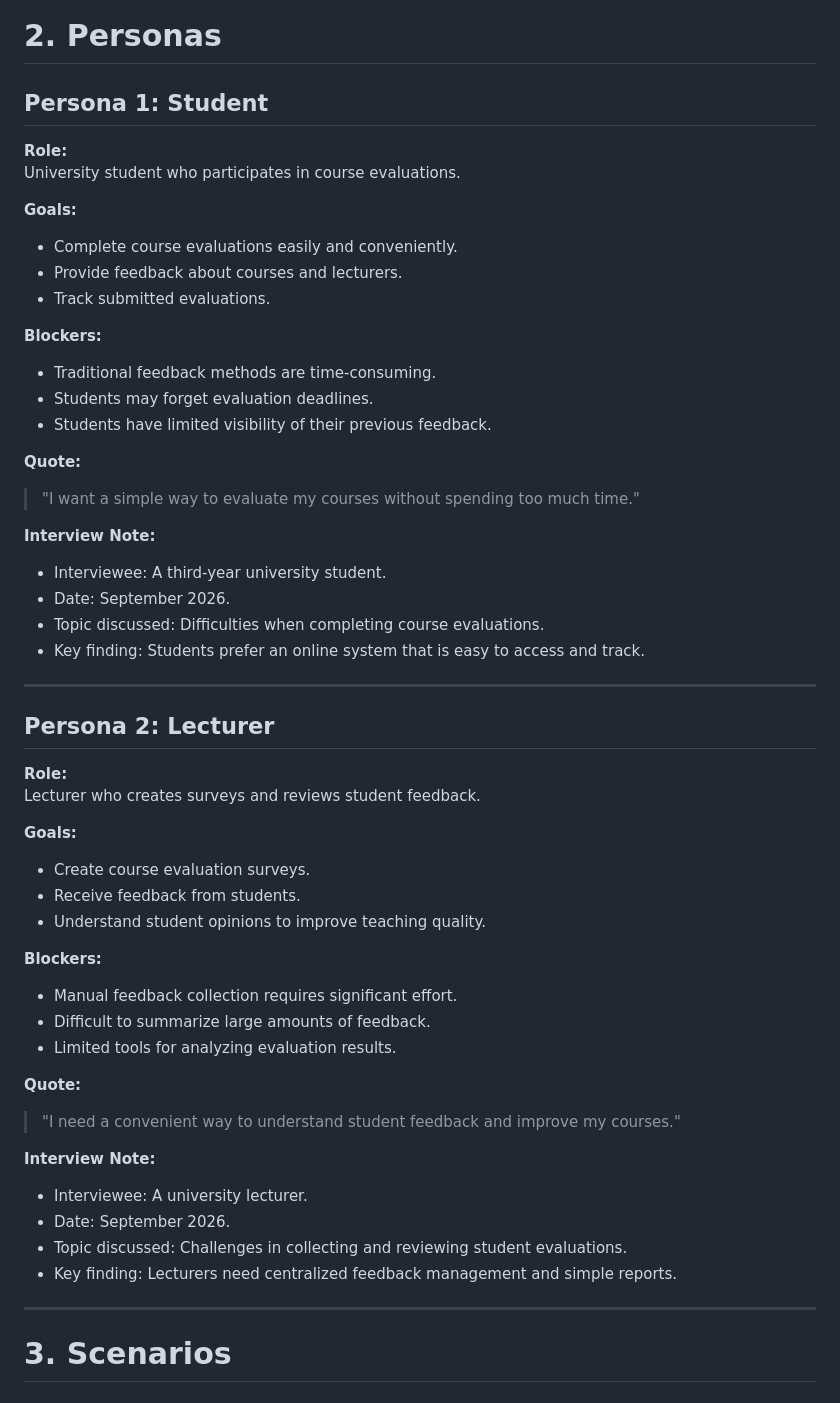
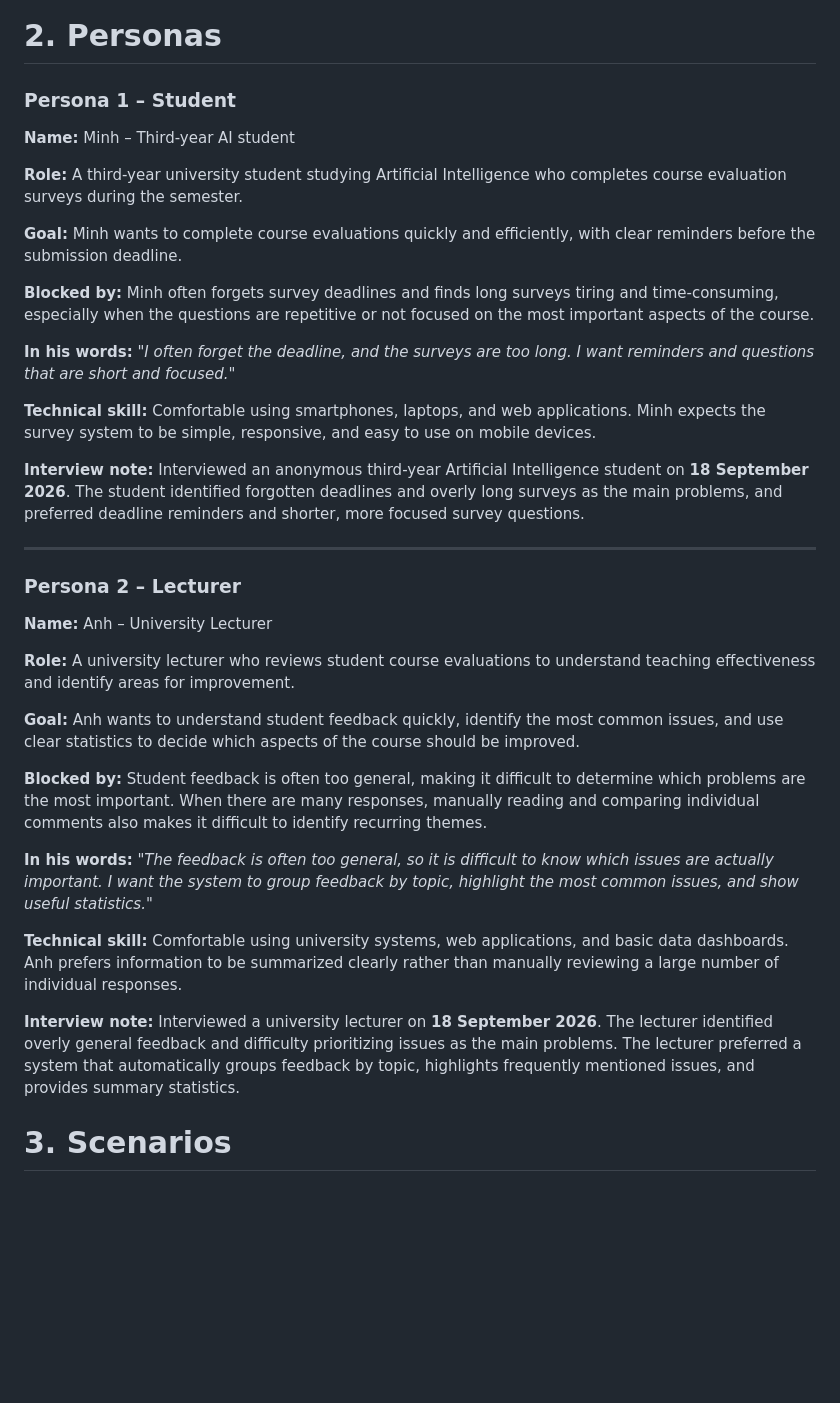
Before and after one commit to SE-FDA-NEU-AI66B/software-group4-topicB2, a Markdown page: docs/requirements.md, the part around the change. Rendered like a GitHub page; blank space fills up the shorter version.

Commit message:
Revise persona details for Student and Lecturer
Updated persona descriptions for clarity and consistency, including goals, blockers, and interview notes.

```diff
--- a/docs/requirements.md
+++ b/docs/requirements.md
@@ -8,60 +8,41 @@ EduSurvey is a course evaluation management platform designed for students, lect
 
 # 2. Personas
 
-## Persona 1: Student
+### Persona 1 – Student
 
-**Role:**
-University student who participates in course evaluations.
+**Name:** Minh – Third-year AI student
 
-**Goals:**
-- Complete course evaluations easily and conveniently.
-- Provide feedback about courses and lecturers.
-- Track submitted evaluations.
+**Role:** A third-year university student studying Artificial Intelligence who completes course evaluation surveys during the semester.
 
-**Blockers:**
-- Traditional feedback methods are time-consuming.
-- Students may forget evaluation deadlines.
-- Students have limited visibility of their previous feedback.
+**Goal:** Minh wants to complete course evaluations quickly and efficiently, with clear reminders before the submission deadline.
 
-**Quote:**
+**Blocked by:** Minh often forgets survey deadlines and finds long surveys tiring and time-consuming, especially when the questions are repetitive or not focused on the most important aspects of the course.
 
-> "I want a simple way to evaluate my courses without spending too much time."
+**In his words:** *"I often forget the deadline, and the surveys are too long. I want reminders and questions that are short and focused."*
 
-**Interview Note:**
-- Interviewee: A third-year university student.
-- Date: September 2026.
-- Topic discussed: Difficulties when completing course evaluations.
-- Key finding: Students prefer an online system that is easy to access and track.
+**Technical skill:** Comfortable using smartphones, laptops, and web applications. Minh expects the survey system to be simple, responsive, and easy to use on mobile devices.
+
+**Interview note:** Interviewed an anonymous third-year Artificial Intelligence student on **18 September 2026**. The student identified forgotten deadlines and overly long surveys as the main problems, and preferred deadline reminders and shorter, more focused survey questions.
 
 
 ---
 
-## Persona 2: Lecturer
+### Persona 2 – Lecturer
 
-**Role:**
-Lecturer who creates surveys and reviews student feedback.
+**Name:** Anh – University Lecturer
 
-**Goals:**
-- Create course evaluation surveys.
-- Receive feedback from students.
-- Understand student opinions to improve teaching quality.
+**Role:** A university lecturer who reviews student course evaluations to understand teaching effectiveness and identify areas for improvement.
 
-**Blockers:**
-- Manual feedback collection requires significant effort.
-- Difficult to summarize large amounts of feedback.
-- Limited tools for analyzing evaluation results.
+**Goal:** Anh wants to understand student feedback quickly, identify the most common issues, and use clear statistics to decide which aspects of the course should be improved.
 
-**Quote:**
+**Blocked by:** Student feedback is often too general, making it difficult to determine which problems are the most important. When there are many responses, manually reading and comparing individual comments also makes it difficult to identify recurring themes.
 
-> "I need a convenient way to understand student feedback and improve my courses."
+**In his words:** *"The feedback is often too general, so it is difficult to know which issues are actually important. I want the system to group feedback by topic, highlight the most common issues, and show useful statistics."*
 
-**Interview Note:**
-- Interviewee: A university lecturer.
-- Date: September 2026.
-- Topic discussed: Challenges in collecting and reviewing student evaluations.
-- Key finding: Lecturers need centralized feedback management and simple reports.
+**Technical skill:** Comfortable using university systems, web applications, and basic data dashboards. Anh prefers information to be summarized clearly rather than manually reviewing a large number of individual responses.
 
----
+**Interview note:** Interviewed a university lecturer on **18 September 2026**. The lecturer identified overly general feedback and difficulty prioritizing issues as the main problems. The lecturer preferred a system that automatically groups feedback by topic, highlights frequently mentioned issues, and provides summary statistics.
+
 
 # 3. Scenarios
 
```
